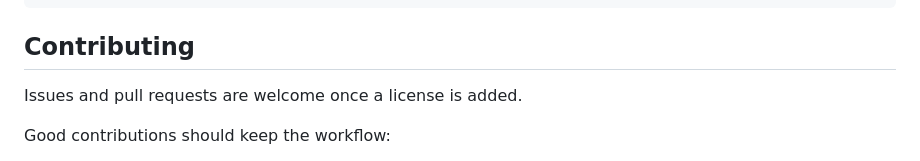
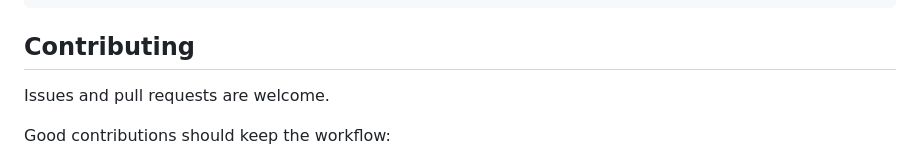
Before and after one commit to a-littlecat/ai-dev-flow, a Markdown page: README.md, the part around the change. Drawn GitHub-style.

Commit message:
Update contribution note

```diff
--- a/README.md
+++ b/README.md
@@ -285,7 +285,7 @@ LICENSE
 
 ## Contributing
 
-Issues and pull requests are welcome once a license is added.
+Issues and pull requests are welcome.
 
 Good contributions should keep the workflow:
 
```
